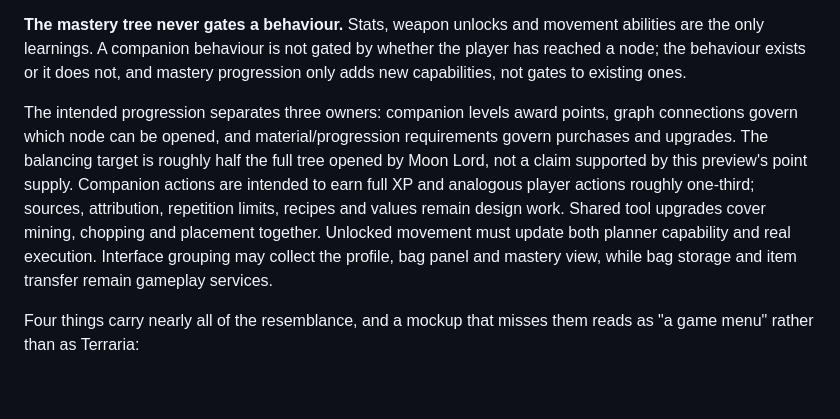
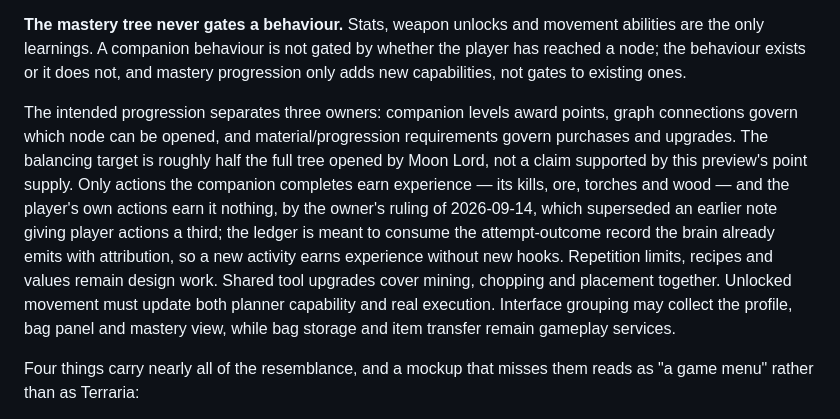
Before and after one commit to Capataina/AICompanion, a Markdown page: InterfaceExperiments/CLAUDE.md, the part around the change. Rendered like a GitHub page; blank space fills up the shorter version.

Commit message:
InterfaceExperiments: companion experience comes only from the companion's own actions, superseding the one-third rule for player actions
The owner ruled on 14 September 2026 that the companion earns experience for the actions it completes — kills, ore, torches, wood — and nothing for the player's own. The folder guide had carried the earlier design, full credit for companion actions and about a third for analogous player actions, from the mastery-map era. The guide now states the ruling and the shape that follows from it: the experience ledger consumes the attempt-outcome record the brain already emits with attribution, so no activity needs its own hook. The same ruling, with stat mirroring and the tether-with-agency identity line, is in the Slate identity and record fields.

Co-Authored-By: Claude Fable 5.1 <noreply@anthropic.com>

```diff
--- a/InterfaceExperiments/CLAUDE.md
+++ b/InterfaceExperiments/CLAUDE.md
@@ -46,7 +46,7 @@ A standalone mastery map (`mastery-map.html`, with Fieldwork, Scavenging and Thr
 
 **The mastery tree never gates a behaviour.** Stats, weapon unlocks and movement abilities are the only learnings. A companion behaviour is not gated by whether the player has reached a node; the behaviour exists or it does not, and mastery progression only adds new capabilities, not gates to existing ones.
 
-The intended progression separates three owners: companion levels award points, graph connections govern which node can be opened, and material/progression requirements govern purchases and upgrades. The balancing target is roughly half the full tree opened by Moon Lord, not a claim supported by this preview's point supply. Companion actions are intended to earn full XP and analogous player actions roughly one-third; sources, attribution, repetition limits, recipes and values remain design work. Shared tool upgrades cover mining, chopping and placement together. Unlocked movement must update both planner capability and real execution. Interface grouping may collect the profile, bag panel and mastery view, while bag storage and item transfer remain gameplay services.
+The intended progression separates three owners: companion levels award points, graph connections govern which node can be opened, and material/progression requirements govern purchases and upgrades. The balancing target is roughly half the full tree opened by Moon Lord, not a claim supported by this preview's point supply. Only actions the companion completes earn experience — its kills, ore, torches and wood — and the player's own actions earn it nothing, by the owner's ruling of 2026-09-14, which superseded an earlier note giving player actions a third; the ledger is meant to consume the attempt-outcome record the brain already emits with attribution, so a new activity earns experience without new hooks. Repetition limits, recipes and values remain design work. Shared tool upgrades cover mining, chopping and placement together. Unlocked movement must update both planner capability and real execution. Interface grouping may collect the profile, bag panel and mastery view, while bag storage and item transfer remain gameplay services.
 
 Four things carry nearly all of the resemblance, and a mockup that misses them reads as "a game menu" rather than as Terraria:
 
```
